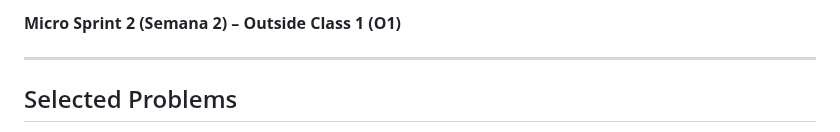
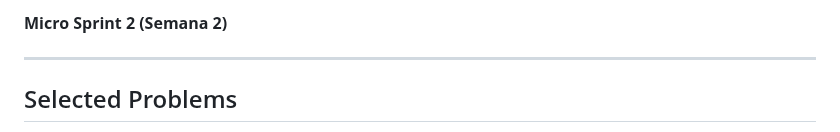
Before and after one commit to G15-ISIS3510-1/Project, a Markdown page: docs/MS2.md, the part around the change. GitHub-like rendering.

```diff
--- a/docs/MS2.md
+++ b/docs/MS2.md
@@ -1,4 +1,4 @@
-**Micro Sprint 2 (Semana 2) – Outside Class 1 (O1)**
+**Micro Sprint 2 (Semana 2)**
 
 ---
 
```
